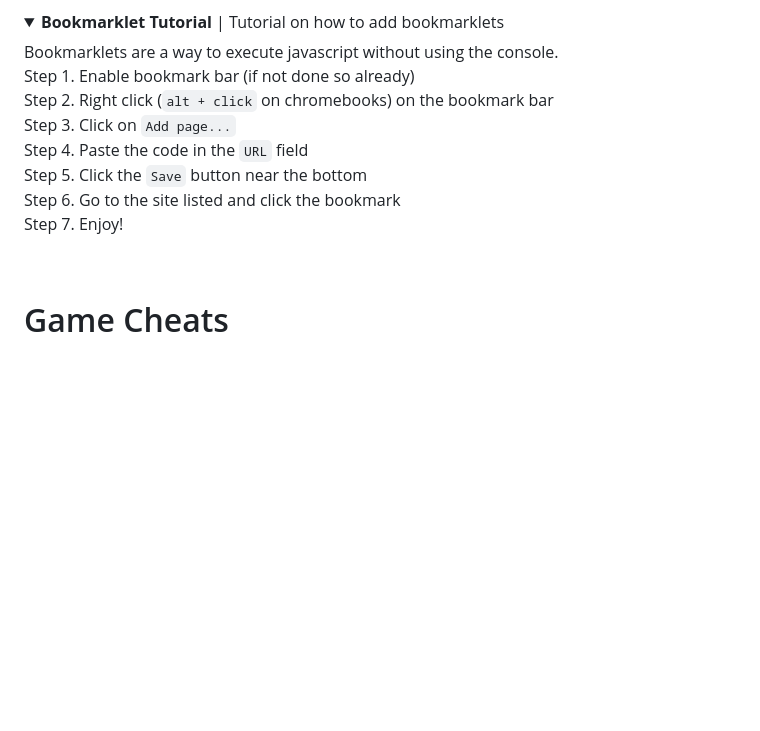
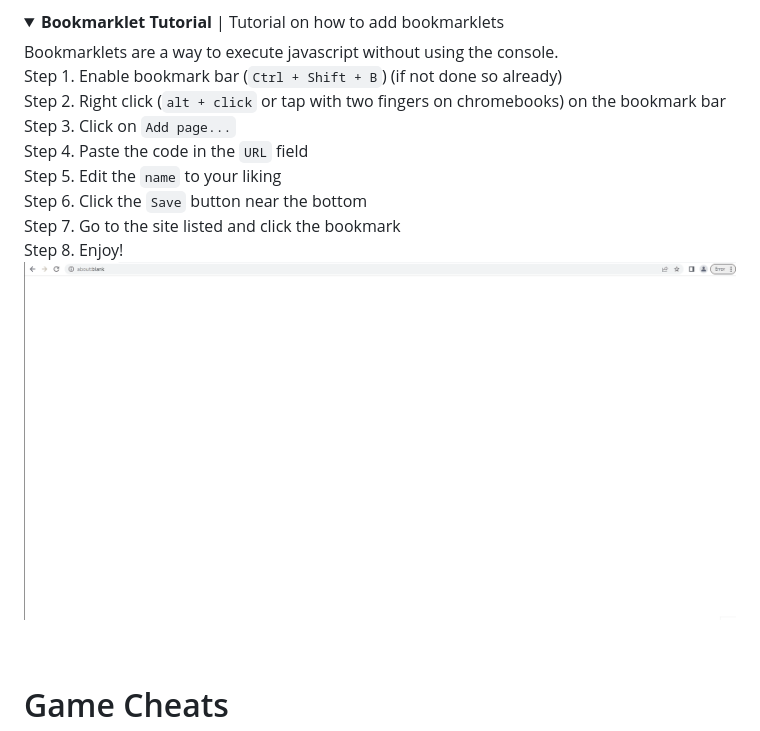
Before and after one commit to orphanlol/school-cheats, a Markdown page: README.md, the part around the change printed below. Drawn GitHub-style; pictures changed too: images/Bookmarklet.gif (added); folded sections open; blank space fills up the shorter version.

```diff
--- a/README.md
+++ b/README.md
@@ -74,14 +74,15 @@ You can sign into another google account if you log out of the chromebook sessio
 <details><summary><b>Bookmarklet Tutorial</b> | Tutorial on how to add bookmarklets</summary>
 
 Bookmarklets are a way to execute javascript without using the console.
-<br> Step 1. Enable bookmark bar (if not done so already)
-<br> Step 2. Right click (`alt + click` on chromebooks) on the bookmark bar
+<br> Step 1. Enable bookmark bar (`Ctrl + Shift + B`) (if not done so already)
+<br> Step 2. Right click (`alt + click` or tap with two fingers on chromebooks) on the bookmark bar
 <br> Step 3. Click on `Add page...`
 <br> Step 4. Paste the code in the `URL` field
-<br> Step 5. Click the `Save` button near the bottom
-<br> Step 6. Go to the site listed and click the bookmark
-<br> Step 7. Enjoy!
-
+<br> Step 5. Edit the `name` to your liking
+<br> Step 6. Click the `Save` button near the bottom
+<br> Step 7. Go to the site listed and click the bookmark
+<br> Step 8. Enjoy!
+<br> ![](./images/Bookmarklet.gif)
 </details>
 <br>
 
```
Also changed, not shown: other parts of README.md (+1 -0 lines).
